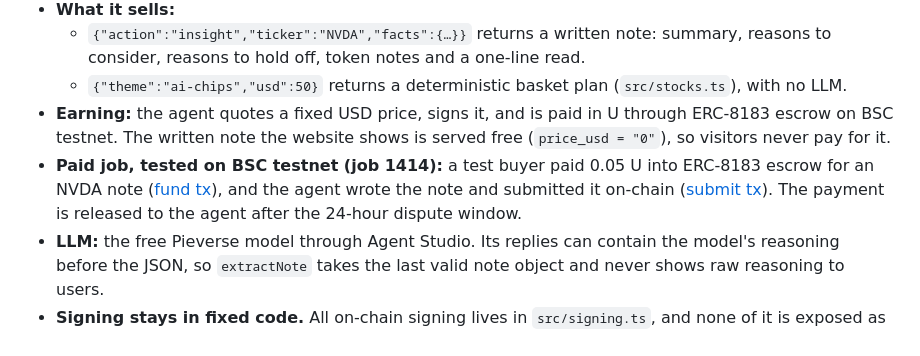
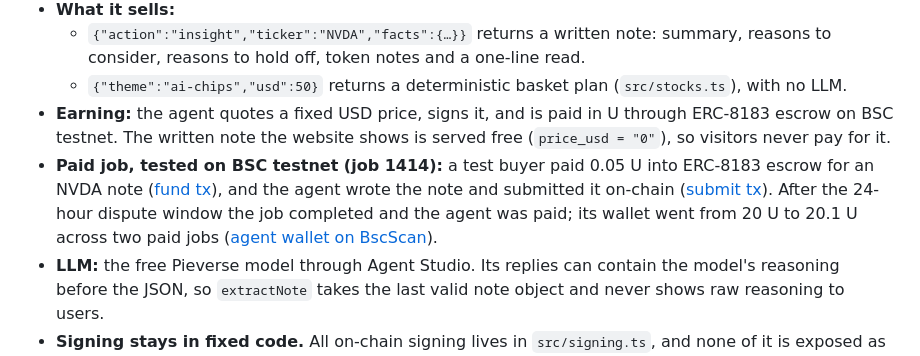
Before and after one commit to Mhiah/Kylo, a Markdown page: README.md, the part around the change. Drawn GitHub-style.

Commit message:
README: the paid test jobs completed and the agent was paid

```diff
--- a/README.md
+++ b/README.md
@@ -147,7 +147,7 @@ When the Kylo agent is connected, an extra **"Ask Kylo for a written note"** but
   - `{"action":"insight","ticker":"NVDA","facts":{…}}` returns a written note: summary, reasons to consider, reasons to hold off, token notes and a one-line read.
   - `{"theme":"ai-chips","usd":50}` returns a deterministic basket plan (`src/stocks.ts`), with no LLM.
 - **Earning:** the agent quotes a fixed USD price, signs it, and is paid in U through ERC-8183 escrow on BSC testnet. The written note the website shows is served free (`price_usd = "0"`), so visitors never pay for it.
-- **Paid job, tested on BSC testnet (job 1414):** a test buyer paid 0.05 U into ERC-8183 escrow for an NVDA note ([fund tx](https://testnet.bscscan.com/tx/0xa48ba9d6b0b30d9aaf6c1894403f3db4fe9a2097e17c294a22bfb5dc519bac6e)), and the agent wrote the note and submitted it on-chain ([submit tx](https://testnet.bscscan.com/tx/0x790db8b4d44352189aa6575cce7b8e07506e2d4fd4fec8344d14e147b1898400)). The payment is released to the agent after the 24-hour dispute window.
+- **Paid job, tested on BSC testnet (job 1414):** a test buyer paid 0.05 U into ERC-8183 escrow for an NVDA note ([fund tx](https://testnet.bscscan.com/tx/0xa48ba9d6b0b30d9aaf6c1894403f3db4fe9a2097e17c294a22bfb5dc519bac6e)), and the agent wrote the note and submitted it on-chain ([submit tx](https://testnet.bscscan.com/tx/0x790db8b4d44352189aa6575cce7b8e07506e2d4fd4fec8344d14e147b1898400)). After the 24-hour dispute window the job completed and the agent was paid; its wallet went from 20 U to 20.1 U across two paid jobs ([agent wallet on BscScan](https://testnet.bscscan.com/address/0xf218A2D8e22185339265961E3E7026b5557dB641#tokentxns)).
 - **LLM:** the free Pieverse model through Agent Studio. Its replies can contain the model's reasoning before the JSON, so `extractNote` takes the last valid note object and never shows raw reasoning to users.
 - **Signing stays in fixed code.** All on-chain signing lives in `src/signing.ts`, and none of it is exposed as an LLM tool. MCP tools are read-only. The wallet keystore lives at the workspace root in `.studio/wallets/`, outside anything that gets packaged or deployed.
 
```
